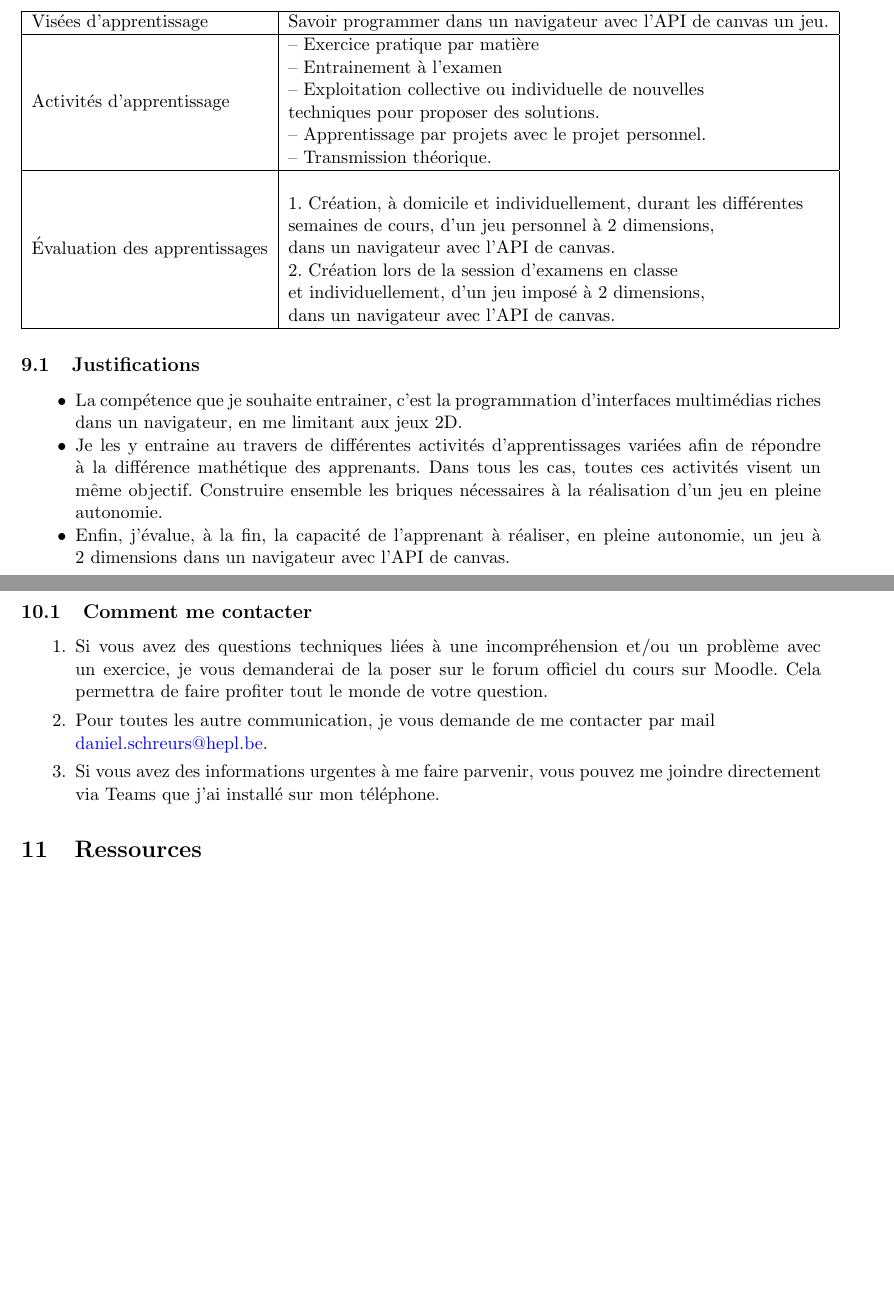
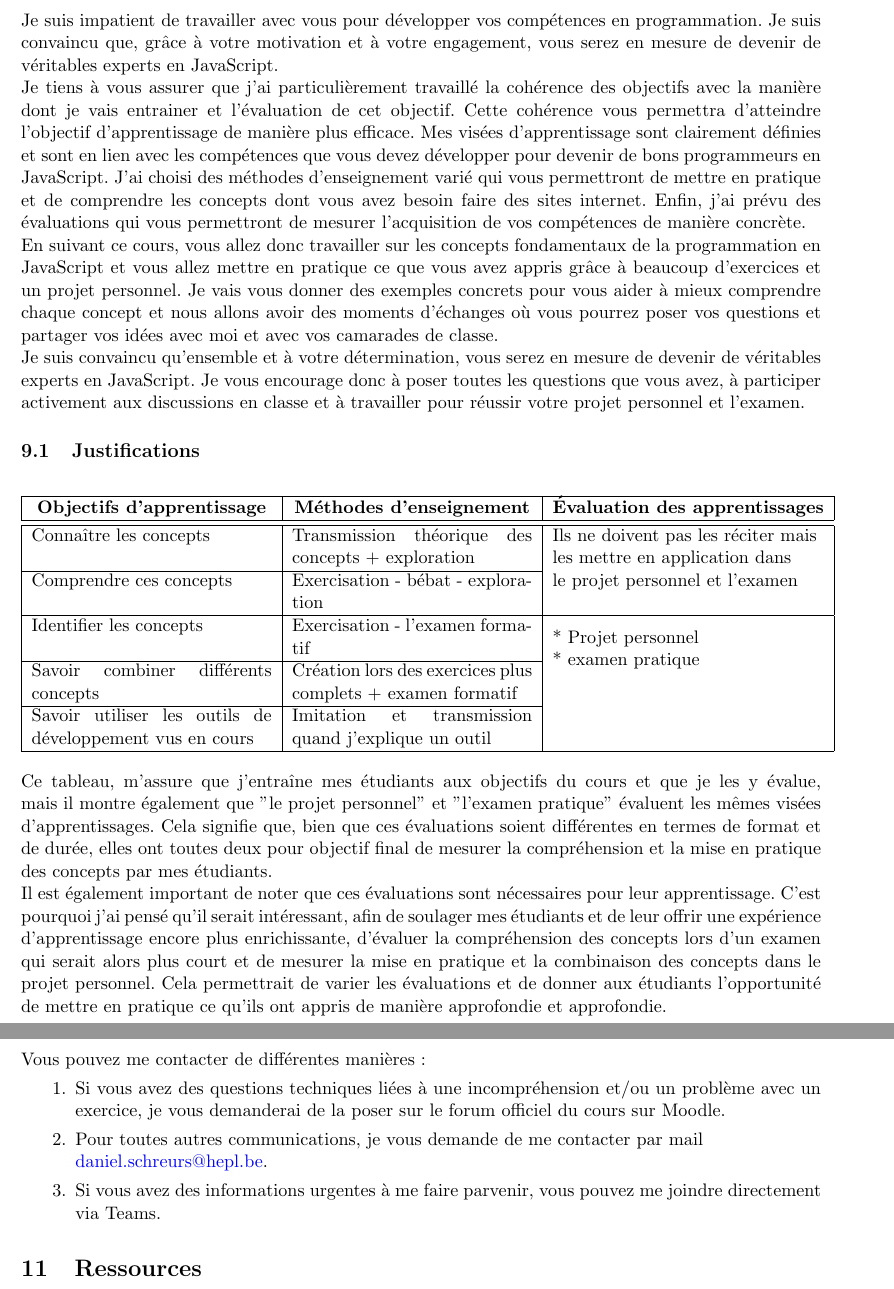
Before and after one commit to DanielSchreurs/plan-de-cours-PESU16, a LaTeX document (DanielSchreurs-Plan-de-cours.tex, which reads Partials/header.tex): two parts of pages 15 and 16 of 18, joined at a grey line, cut at the place of the change, the shorter picture padded with empty space. Compiled offline with pdfLaTeX.

Commit message:
:tada: Initial commit

```diff
--- a/DanielSchreurs-Plan-de-cours.tex
+++ b/DanielSchreurs-Plan-de-cours.tex
@@ -240,31 +240,41 @@ D'ailleurs chaque année je désigne un «~sécrétaire~» pour la séance de co
 \clearpage
 \section{Alignement pédagogique}
 
+Je suis impatient de travailler avec vous pour développer vos compétences en programmation. Je suis convaincu que, grâce à votre motivation et à votre engagement, vous serez en mesure de devenir de véritables experts en JavaScript.
 
-\begin{table}[H]
-    \begin{tabular}{|l|l|}
+Je tiens à vous assurer que j'ai particulièrement travaillé la cohérence des objectifs avec la manière dont je vais entrainer et l'évaluation de cet objectif. Cette cohérence vous permettra d'atteindre l'objectif d'apprentissage de manière plus efficace. Mes visées d'apprentissage sont clairement définies et sont en lien avec les compétences que vous devez développer pour devenir de bons programmeurs en JavaScript. J'ai choisi des méthodes d'enseignement varié qui vous permettront de mettre en pratique et de comprendre les concepts dont vous avez besoin faire des sites internet. Enfin, j'ai prévu des évaluations qui vous permettront de mesurer l'acquisition de vos compétences de manière concrète.
+
+En suivant ce cours, vous allez donc travailler sur les concepts fondamentaux de la programmation en JavaScript et vous allez mettre en pratique ce que vous avez appris grâce à beaucoup d'exercices et un projet personnel. Je vais vous donner des exemples concrets pour vous aider à mieux comprendre chaque concept et nous allons avoir des moments d'échanges où vous pourrez poser vos questions et partager vos idées avec moi et avec vos camarades de classe.
+
+Je suis convaincu qu’ensemble et à votre détermination, vous serez en mesure de devenir de véritables experts en JavaScript. Je vous encourage donc à poser toutes les questions que vous avez, à participer activement aux discussions en classe et à travailler pour réussir votre projet personnel et l’examen.
+
+\subsection{Justifications}
+\begin{table}[h]
+    \begin{tabular}{|p{0.30\textwidth}|p{0.30\textwidth}|p{0.30\textwidth}|}
         \hline
-        Visées d’apprentissage        & \begin{tabular}[c]{@{}l@{}}Savoir programmer dans un navigateur avec l'API de canvas un jeu.\end{tabular}                                                                                                                                                                                                                                                           \\ \hline
-        Activités d’apprentissage     & \begin{tabular}[c]{@{}l@{}}–~Exercice pratique par matière\\ –~Entrainement à l’examen\\ –~Exploitation collective ou individuelle de nouvelles \\  techniques pour proposer des solutions.\\ –~Apprentissage par projets avec le projet personnel.\\ –~Transmission théorique.\end{tabular}                                                                        \\ \hline
-        Évaluation des apprentissages & \begin{tabular}[c]{@{}l@{}}\\1. Création, à domicile et individuellement, durant les différentes\\semaines de cours, d'un jeu personnel à 2~dimensions,\\dans un navigateur avec l'API de canvas. \\2. Création lors de la session d'examens en classe\\et individuellement, d'un jeu imposé à 2~dimensions,\\dans un navigateur avec l'API de canvas.\end{tabular} \\ \hline
+        \multicolumn{1}{|c|}{\textbf{Objectifs d'apprentissage}} & \multicolumn{1}{c|}{\textbf{Méthodes d'enseignement}}       & \multicolumn{1}{c|}{\textbf{Évaluation des apprentissages}}
+        \\ \hline\hline
+        Connaître les concepts                                   & Transmission théorique des concepts + exploration           & \multirow{2}{*}{\begin{tabular}[c]{@{}l@{}}Ils ne doivent pas les réciter mais\\ les mettre en application dans \\ le projet personnel et l'examen\end{tabular}} \\ \cline{1-2}
+        Comprendre ces concepts                                  & Exercisation - bébat - exploration                          &                                                                                                                                                                  \\ \hline
+        Identifier les concepts                                  & Exercisation - l'examen formatif                            & \multirow{3}{*}{\begin{tabular}[c]{@{}l@{}}* Projet personnel\\ * examen pratique\end{tabular}}                                                                  \\ \cline{1-2}
+        Savoir combiner différents concepts                      & Création lors des exercices plus complets + examen formatif &                                                                                                                                                                  \\ \cline{1-2}
+        Savoir utiliser les outils de développement vus en cours & Imitation et transmission quand j'explique un outil         &                                                                                                                                                                  \\ \hline
     \end{tabular}
 \end{table}
-%% Attention.... il faut dire... Vous voyer pourquoi on a été fait ça ? C'est pour que vous soyez capable de faire ceci...
 
-\subsection{Justifications}
-\begin{itemize}
-    \item La compétence que je souhaite entrainer, c'est la programmation d'interfaces multimédias riches dans un navigateur, en me limitant aux jeux 2D.
-    \item Je les y entraine au travers de différentes activités d'apprentissages variées afin de répondre à la différence mathétique des apprenants. Dans tous les cas, toutes ces activités visent un même objectif. Construire ensemble les briques nécessaires à la réalisation d'un jeu en pleine autonomie.
-    \item Enfin, j'évalue, à la fin, la capacité de l'apprenant à réaliser, en pleine autonomie, un jeu à 2~dimensions dans un navigateur avec l'API de canvas.
-\end{itemize}
+Ce tableau, m'assure que j'entraîne mes étudiants aux objectifs du cours et que je les y évalue, mais il montre également que "le projet personnel" et "l'examen pratique" évaluent les mêmes visées d'apprentissages. Cela signifie que, bien que ces évaluations soient différentes en termes de format et de durée, elles ont toutes deux pour objectif final de mesurer la compréhension et la mise en pratique des concepts par mes étudiants.
+
+Il est également important de noter que ces évaluations sont nécessaires pour leur apprentissage. C'est pourquoi j'ai pensé qu'il serait intéressant, afin de soulager mes étudiants et de leur offrir une expérience d'apprentissage encore plus enrichissante, d'évaluer la compréhension des concepts lors d'un examen qui serait alors plus court et de mesurer la mise en pratique et la combinaison des concepts dans le projet personnel. Cela permettrait de varier les évaluations et de donner aux étudiants l'opportunité de mettre en pratique ce qu'ils ont appris de manière approfondie et approfondie.
+
 \clearpage
 
 \section{Modalités organisationnelles}
-\subsection{Comment me contacter}
+
+Vous pouvez me contacter de différentes manières :
 \begin{enumerate}
-    \item Si vous avez des questions techniques liées à une incompréhension et/ou un problème avec un exercice, je vous demanderai de la poser sur le forum officiel du cours sur Moodle. Cela permettra de faire profiter tout le monde de votre question.
-    \item Pour toutes les autre communication, je vous demande de me contacter par mail\\ \href{mailto:daniel.schreurs@hepl.be}{daniel.schreurs@hepl.be}.
-    \item Si vous avez des informations urgentes à me faire parvenir, vous pouvez me joindre directement via Teams que j'ai installé sur mon téléphone.
+    \item Si vous avez des questions techniques liées à une incompréhension et/ou un problème avec un exercice, je vous demanderai de la poser sur le forum officiel du cours sur Moodle.
+    \item Pour toutes autres communications, je vous demande de me contacter par mail\\ \href{mailto:daniel.schreurs@hepl.be}{daniel.schreurs@hepl.be}.
+    \item Si vous avez des informations urgentes à me faire parvenir, vous pouvez me joindre directement via Teams.
 \end{enumerate}
 \section{Ressources}
 \begin{itemize}
--- a/Partials/header.tex
+++ b/Partials/header.tex
@@ -20,7 +20,7 @@
 \usepackage{bookmark}
 \usepackage{mathtools}
 \usepackage{scalerel}
-
+\usepackage{multirow}
 \usepackage{diagbox, eqparbox, hhline}
 % https://tex.stackexchange.com/questions/150634/how-to-force-a-text-to-appear-after-a-table
 \usepackage{placeins}
```
Also changed, not shown: DanielSchreurs-Plan-de-cours.pdf, DanielSchreurs-Plan-de-cours.tex (7 more changed lines).
